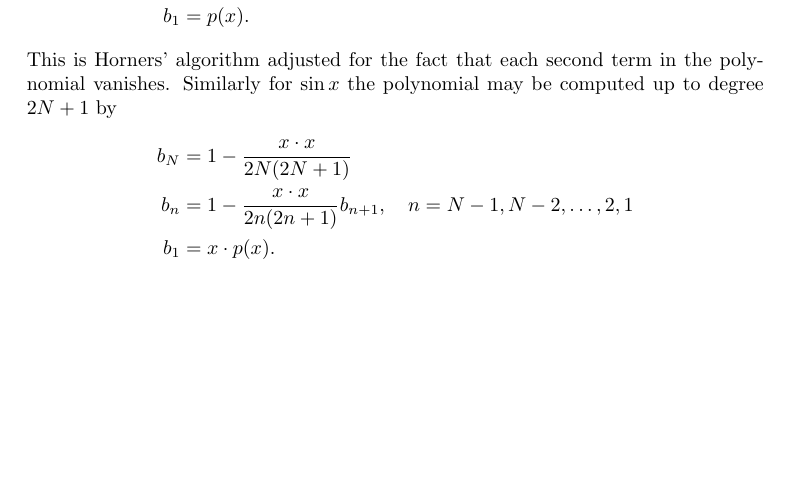
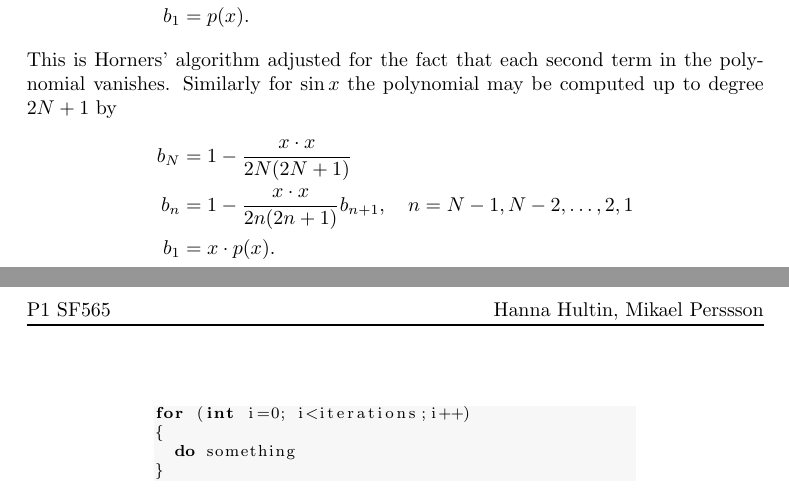
Before and after one commit to mikaepe/cppPro1, a LaTeX document (report/rep1.tex): part of the page before the commit and two parts of pages 1 and 2 of 2 after it, the two joined at a grey line, cut so that both start at the same text, the shorter picture padded with empty space. Compiled offline with pdfLaTeX.

```diff
--- a/report/rep1.tex
+++ b/report/rep1.tex
@@ -1,8 +1,14 @@
+% REPORT FOR PROJECT1 SF2565
+
 \documentclass[a4paper,10pt]{article}
 
+%%Packages	%%%	%%%	%%%	%%%	%%%	%%%	%%%
 \usepackage{amsmath,framed}
 \usepackage[latin1]{inputenc}
+\usepackage{listings}
+\usepackage{xcolor}
 
+%%Settings	%%%	%%%	%%%	%%%	%%%	%%%	%%%
 \renewcommand{\d}{\text{d}}
 \newcommand{\e}{\text{e}}
 \newcommand{\ve}{\mathbf}
@@ -11,7 +17,13 @@
 \setlength\fboxsep{1.2mm}
 \setlength\fboxrule{0.5mm}
 
- %%Margins	%%%	%%%	%%%	%%%	%%%	%%%	%%%
+\lstset { %
+  language=C++,
+  backgroundcolor=\color{black!3},	% set backgroundcolor
+  basicstyle=\footnotesize,		% basic font setting
+}
+
+%%Margins	%%%	%%%	%%%	%%%	%%%	%%%	%%%
 \usepackage{geometry}
 \geometry{
   a4paper,
@@ -57,4 +68,20 @@
   b_1 &= x \cdot p(x).
 \end{align*}
 
+\newpage
+%test some code snippets
+\begin{center}
+\begin{minipage}[t]{85mm}
+\begin{lstlisting}
+for (int i=0; i<iterations;i++)
+{
+  do something
+}
+\end{lstlisting}
+\end{minipage}
+\end{center}
+
+%\newpage
+%\lstinputlisting[language=C++]{../pro1_t1.cpp}
+
 \end{document}
```
Also changed, not shown: report/rep1.tex (1 more changed lines).
